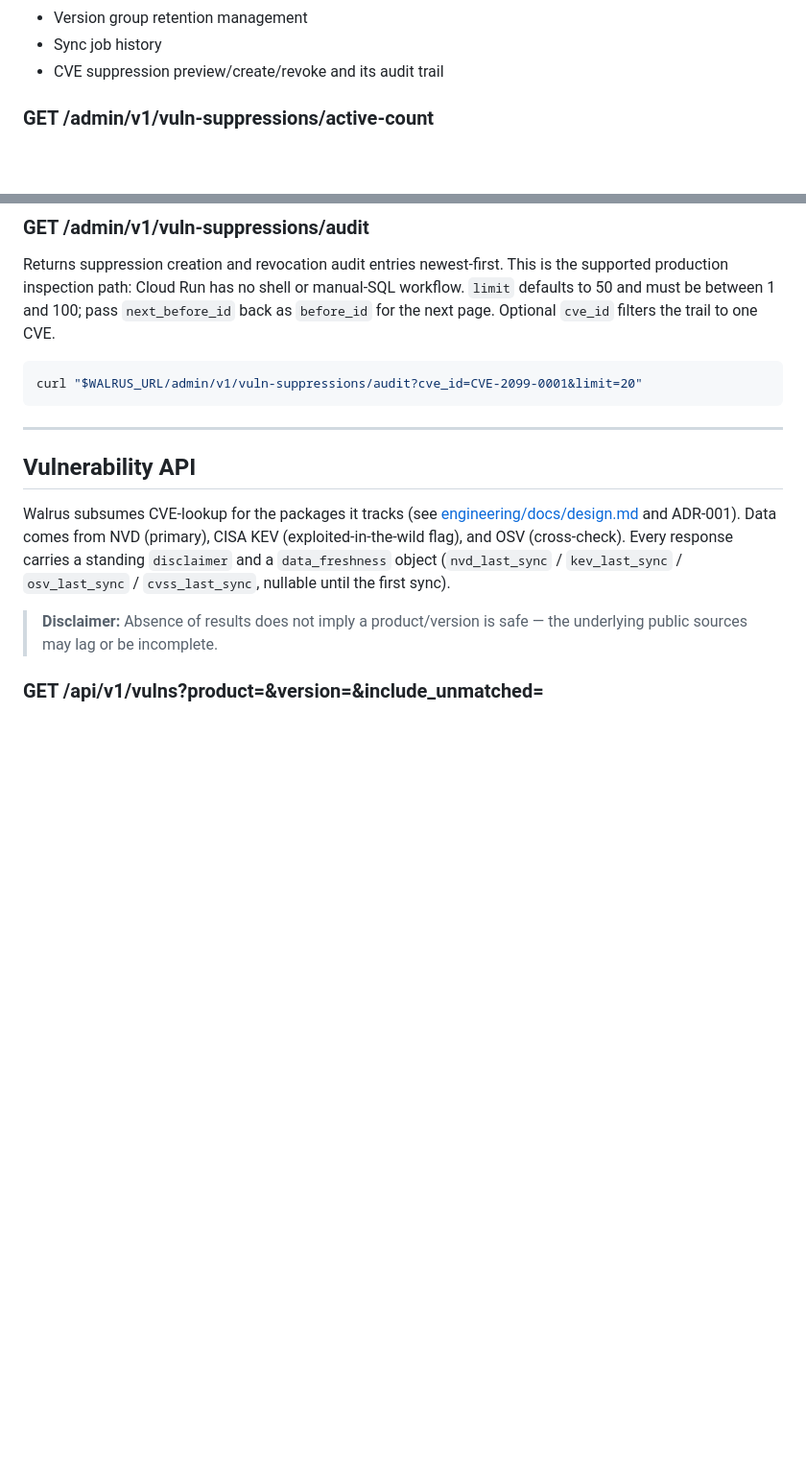
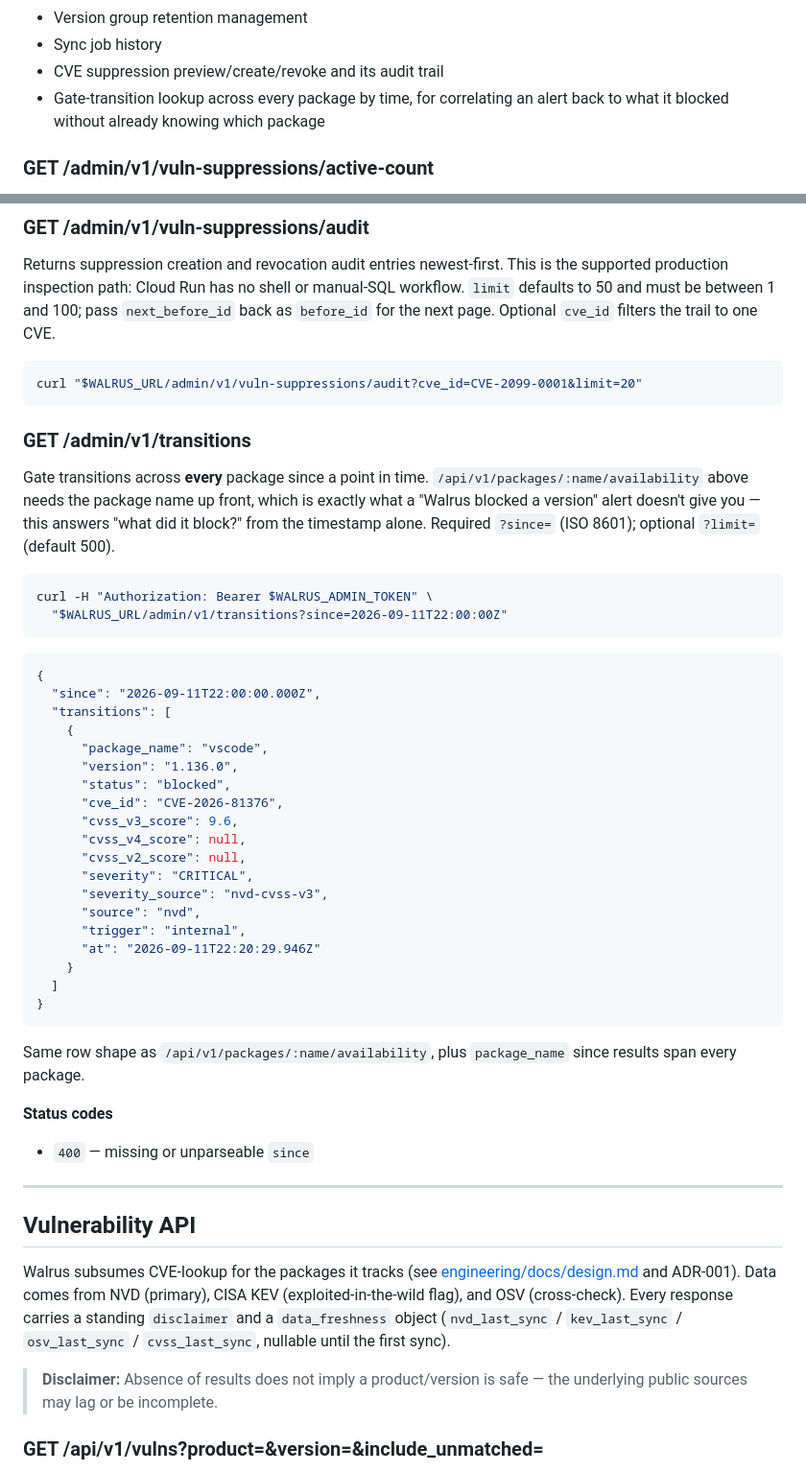
Before and after one commit to pdvcs/walrus, a Markdown page: src/routes/api-docs.md, 2 parts joined by grey strips. Shown at 96% size. Rendered like a GitHub page; blank space fills up the shorter version.

Commit message:
docs: document GET /admin/v1/transitions
Add it to the API docs alongside the other admin endpoints, and point
the alerting runbook at it for correlating a past "blocked a version"
notification back to the package.

````diff
--- a/src/routes/api-docs.md
+++ b/src/routes/api-docs.md
@@ -394,6 +394,8 @@ Endpoints under `/admin/v1/` provide:
 - Version group retention management
 - Sync job history
 - CVE suppression preview/create/revoke and its audit trail
+- Gate-transition lookup across every package by time, for correlating an alert back to
+  what it blocked without already knowing which package
 
 ### GET /admin/v1/vuln-suppressions/active-count
 
@@ -414,6 +416,47 @@ and must be between 1 and 100; pass `next_before_id` back as `before_id` for the
 ```bash
 curl "$WALRUS_URL/admin/v1/vuln-suppressions/audit?cve_id=CVE-2099-0001&limit=20"
 ```
+
+### GET /admin/v1/transitions
+
+Gate transitions across **every** package since a point in time. `/api/v1/packages/:name/availability`
+above needs the package name up front, which is exactly what a "Walrus blocked a version" alert
+doesn't give you — this answers "what did it block?" from the timestamp alone. Required
+`?since=` (ISO 8601); optional `?limit=` (default 500).
+
+```bash
+curl -H "Authorization: Bearer $WALRUS_ADMIN_TOKEN" \
+  "$WALRUS_URL/admin/v1/transitions?since=2026-09-11T22:00:00Z"
+```
+
+```json
+{
+  "since": "2026-09-11T22:00:00.000Z",
+  "transitions": [
+    {
+      "package_name": "vscode",
+      "version": "1.136.0",
+      "status": "blocked",
+      "cve_id": "CVE-2026-81376",
+      "cvss_v3_score": 9.6,
+      "cvss_v4_score": null,
+      "cvss_v2_score": null,
+      "severity": "CRITICAL",
+      "severity_source": "nvd-cvss-v3",
+      "source": "nvd",
+      "trigger": "internal",
+      "at": "2026-09-11T22:20:29.946Z"
+    }
+  ]
+}
+```
+
+Same row shape as `/api/v1/packages/:name/availability`, plus `package_name` since results span
+every package.
+
+**Status codes**
+
+- `400` — missing or unparseable `since`
 
 ---
 
````
Also changed, not shown: engineering/docs/build-release.md (+1 -1 lines).
